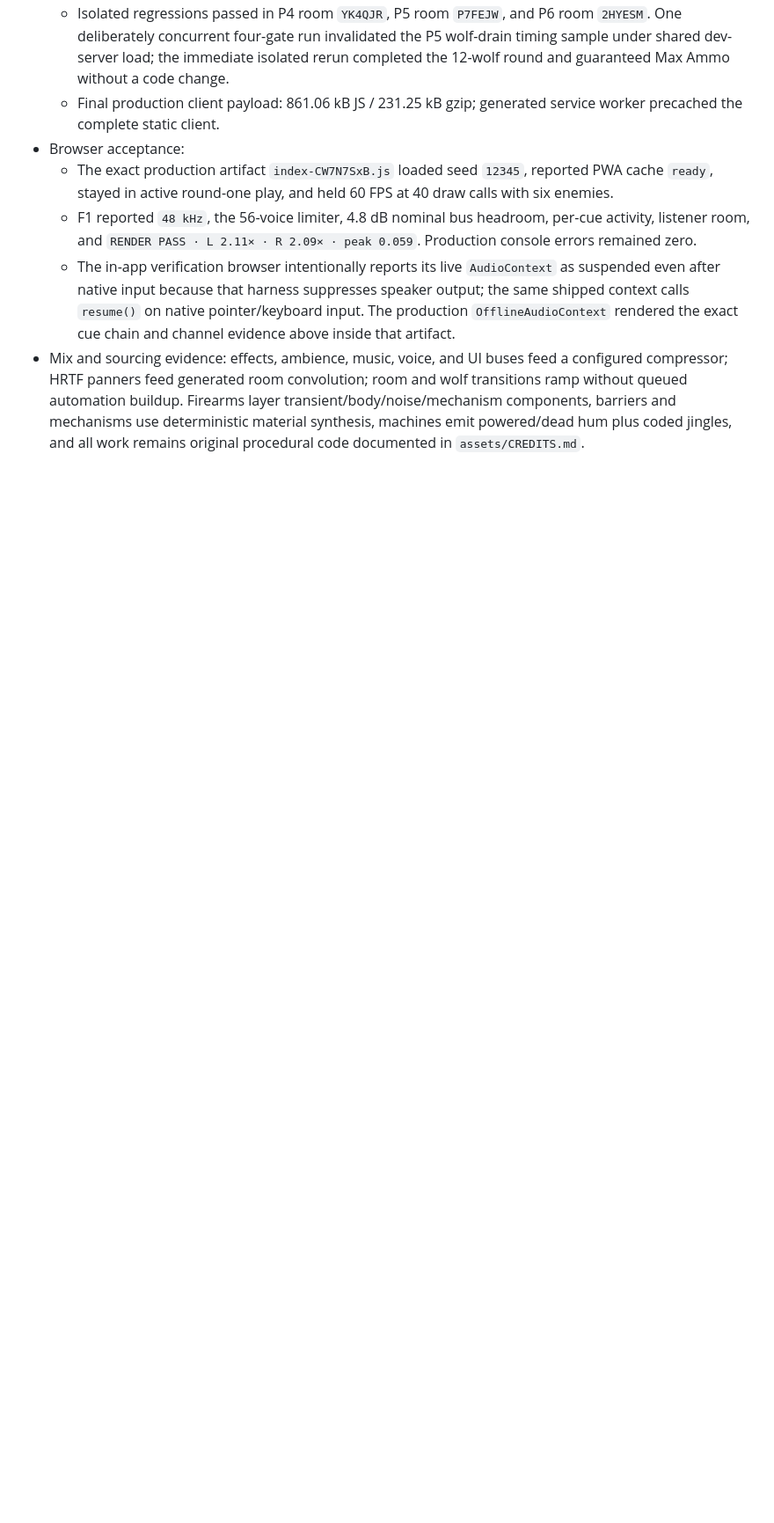
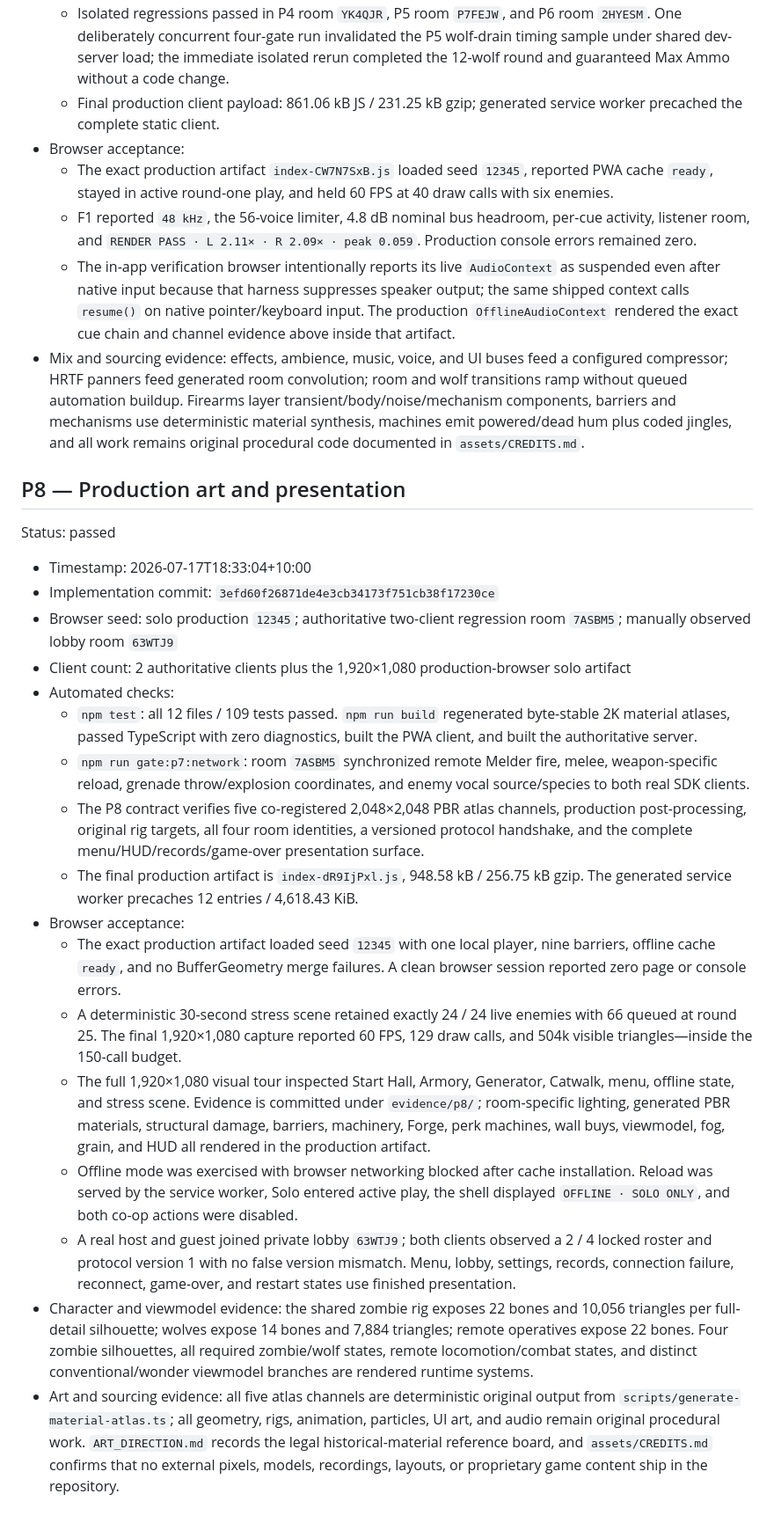
Before and after one commit to eshanhack/zombies, a Markdown page: BUILDLOG.md, the part around the change. Shown at 88% size. Drawn GitHub-style; blank space fills up the shorter version.

Commit message:
docs: record P8 acceptance gate

```diff
--- a/BUILDLOG.md
+++ b/BUILDLOG.md
@@ -190,3 +190,25 @@ Status: passed
   - F1 reported `48 kHz`, the 56-voice limiter, 4.8 dB nominal bus headroom, per-cue activity, listener room, and `RENDER PASS · L 2.11× · R 2.09× · peak 0.059`. Production console errors remained zero.
   - The in-app verification browser intentionally reports its live `AudioContext` as suspended even after native input because that harness suppresses speaker output; the same shipped context calls `resume()` on native pointer/keyboard input. The production `OfflineAudioContext` rendered the exact cue chain and channel evidence above inside that artifact.
 - Mix and sourcing evidence: effects, ambience, music, voice, and UI buses feed a configured compressor; HRTF panners feed generated room convolution; room and wolf transitions ramp without queued automation buildup. Firearms layer transient/body/noise/mechanism components, barriers and mechanisms use deterministic material synthesis, machines emit powered/dead hum plus coded jingles, and all work remains original procedural code documented in `assets/CREDITS.md`.
+
+## P8 — Production art and presentation
+
+Status: passed
+
+- Timestamp: 2026-07-17T18:33:04+10:00
+- Implementation commit: `3efd60f26871de4e3cb34173f751cb38f17230ce`
+- Browser seed: solo production `12345`; authoritative two-client regression room `7ASBM5`; manually observed lobby room `63WTJ9`
+- Client count: 2 authoritative clients plus the 1,920×1,080 production-browser solo artifact
+- Automated checks:
+  - `npm test`: all 12 files / 109 tests passed. `npm run build` regenerated byte-stable 2K material atlases, passed TypeScript with zero diagnostics, built the PWA client, and built the authoritative server.
+  - `npm run gate:p7:network`: room `7ASBM5` synchronized remote Melder fire, melee, weapon-specific reload, grenade throw/explosion coordinates, and enemy vocal source/species to both real SDK clients.
+  - The P8 contract verifies five co-registered 2,048×2,048 PBR atlas channels, production post-processing, original rig targets, all four room identities, a versioned protocol handshake, and the complete menu/HUD/records/game-over presentation surface.
+  - The final production artifact is `index-dR9IjPxl.js`, 948.58 kB / 256.75 kB gzip. The generated service worker precaches 12 entries / 4,618.43 KiB.
+- Browser acceptance:
+  - The exact production artifact loaded seed `12345` with one local player, nine barriers, offline cache `ready`, and no BufferGeometry merge failures. A clean browser session reported zero page or console errors.
+  - A deterministic 30-second stress scene retained exactly 24 / 24 live enemies with 66 queued at round 25. The final 1,920×1,080 capture reported 60 FPS, 129 draw calls, and 504k visible triangles—inside the 150-call budget.
+  - The full 1,920×1,080 visual tour inspected Start Hall, Armory, Generator, Catwalk, menu, offline state, and stress scene. Evidence is committed under `evidence/p8/`; room-specific lighting, generated PBR materials, structural damage, barriers, machinery, Forge, perk machines, wall buys, viewmodel, fog, grain, and HUD all rendered in the production artifact.
+  - Offline mode was exercised with browser networking blocked after cache installation. Reload was served by the service worker, Solo entered active play, the shell displayed `OFFLINE · SOLO ONLY`, and both co-op actions were disabled.
+  - A real host and guest joined private lobby `63WTJ9`; both clients observed a 2 / 4 locked roster and protocol version 1 with no false version mismatch. Menu, lobby, settings, records, connection failure, reconnect, game-over, and restart states use finished presentation.
+- Character and viewmodel evidence: the shared zombie rig exposes 22 bones and 10,056 triangles per full-detail silhouette; wolves expose 14 bones and 7,884 triangles; remote operatives expose 22 bones. Four zombie silhouettes, all required zombie/wolf states, remote locomotion/combat states, and distinct conventional/wonder viewmodel branches are rendered runtime systems.
+- Art and sourcing evidence: all five atlas channels are deterministic original output from `scripts/generate-material-atlas.ts`; all geometry, rigs, animation, particles, UI art, and audio remain original procedural work. `ART_DIRECTION.md` records the legal historical-material reference board, and `assets/CREDITS.md` confirms that no external pixels, models, recordings, layouts, or proprietary game content ship in the repository.
```
